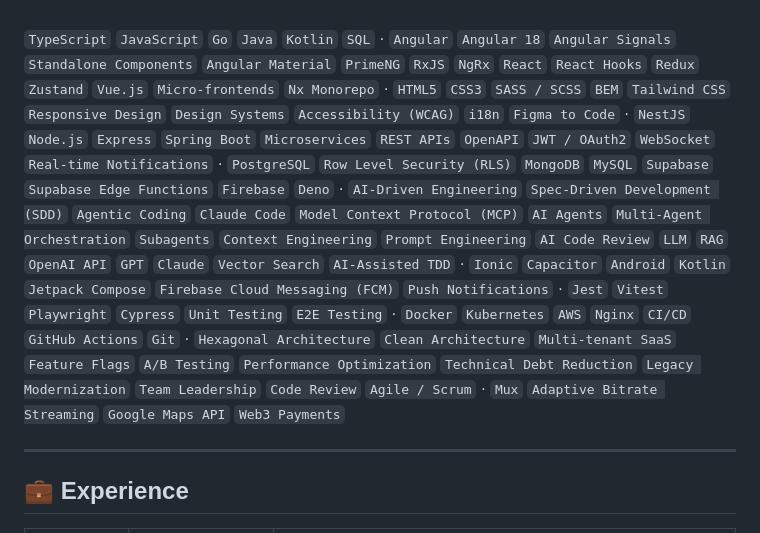
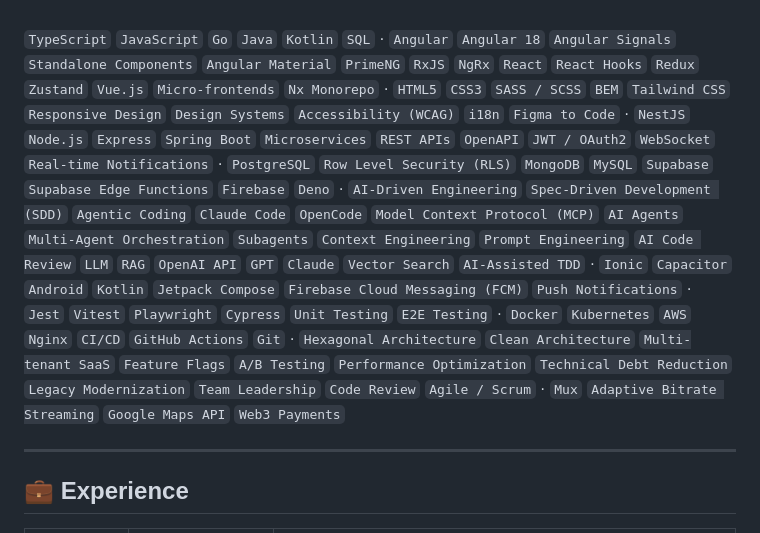
Before and after one commit to jskcod4/jskcod4, a Markdown page: README.md, the part around one of its changes. Rendered like a GitHub page; folded sections open.

Commit message:
Add AI & Agentic Engineering row to tech stack

```diff
--- a/README.md
+++ b/README.md
@@ -77,7 +90,7 @@
 <summary><b>🔎 Full keyword list (ATS-friendly)</b></summary>
 <br/>
 
-`TypeScript` `JavaScript` `Go` `Java` `Kotlin` `SQL` · `Angular` `Angular 18` `Angular Signals` `Standalone Components` `Angular Material` `PrimeNG` `RxJS` `NgRx` `React` `React Hooks` `Redux` `Zustand` `Vue.js` `Micro-frontends` `Nx Monorepo` · `HTML5` `CSS3` `SASS / SCSS` `BEM` `Tailwind CSS` `Responsive Design` `Design Systems` `Accessibility (WCAG)` `i18n` `Figma to Code` · `NestJS` `Node.js` `Express` `Spring Boot` `Microservices` `REST APIs` `OpenAPI` `JWT / OAuth2` `WebSocket` `Real-time Notifications` · `PostgreSQL` `Row Level Security (RLS)` `MongoDB` `MySQL` `Supabase` `Supabase Edge Functions` `Firebase` `Deno` · `AI-Driven Engineering` `Spec-Driven Development (SDD)` `Agentic Coding` `Claude Code` `Model Context Protocol (MCP)` `AI Agents` `Multi-Agent Orchestration` `Subagents` `Context Engineering` `Prompt Engineering` `AI Code Review` `LLM` `RAG` `OpenAI API` `GPT` `Claude` `Vector Search` `AI-Assisted TDD` · `Ionic` `Capacitor` `Android` `Kotlin` `Jetpack Compose` `Firebase Cloud Messaging (FCM)` `Push Notifications` · `Jest` `Vitest` `Playwright` `Cypress` `Unit Testing` `E2E Testing` · `Docker` `Kubernetes` `AWS` `Nginx` `CI/CD` `GitHub Actions` `Git` · `Hexagonal Architecture` `Clean Architecture` `Multi-tenant SaaS` `Feature Flags` `A/B Testing` `Performance Optimization` `Technical Debt Reduction` `Legacy Modernization` `Team Leadership` `Code Review` `Agile / Scrum` · `Mux` `Adaptive Bitrate Streaming` `Google Maps API` `Web3 Payments`
+`TypeScript` `JavaScript` `Go` `Java` `Kotlin` `SQL` · `Angular` `Angular 18` `Angular Signals` `Standalone Components` `Angular Material` `PrimeNG` `RxJS` `NgRx` `React` `React Hooks` `Redux` `Zustand` `Vue.js` `Micro-frontends` `Nx Monorepo` · `HTML5` `CSS3` `SASS / SCSS` `BEM` `Tailwind CSS` `Responsive Design` `Design Systems` `Accessibility (WCAG)` `i18n` `Figma to Code` · `NestJS` `Node.js` `Express` `Spring Boot` `Microservices` `REST APIs` `OpenAPI` `JWT / OAuth2` `WebSocket` `Real-time Notifications` · `PostgreSQL` `Row Level Security (RLS)` `MongoDB` `MySQL` `Supabase` `Supabase Edge Functions` `Firebase` `Deno` · `AI-Driven Engineering` `Spec-Driven Development (SDD)` `Agentic Coding` `Claude Code` `OpenCode` `Model Context Protocol (MCP)` `AI Agents` `Multi-Agent Orchestration` `Subagents` `Context Engineering` `Prompt Engineering` `AI Code Review` `LLM` `RAG` `OpenAI API` `GPT` `Claude` `Vector Search` `AI-Assisted TDD` · `Ionic` `Capacitor` `Android` `Kotlin` `Jetpack Compose` `Firebase Cloud Messaging (FCM)` `Push Notifications` · `Jest` `Vitest` `Playwright` `Cypress` `Unit Testing` `E2E Testing` · `Docker` `Kubernetes` `AWS` `Nginx` `CI/CD` `GitHub Actions` `Git` · `Hexagonal Architecture` `Clean Architecture` `Multi-tenant SaaS` `Feature Flags` `A/B Testing` `Performance Optimization` `Technical Debt Reduction` `Legacy Modernization` `Team Leadership` `Code Review` `Agile / Scrum` · `Mux` `Adaptive Bitrate Streaming` `Google Maps API` `Web3 Payments`
 
 </details>
 
```
Also changed, not shown: other parts of README.md (+13 -0 lines).
